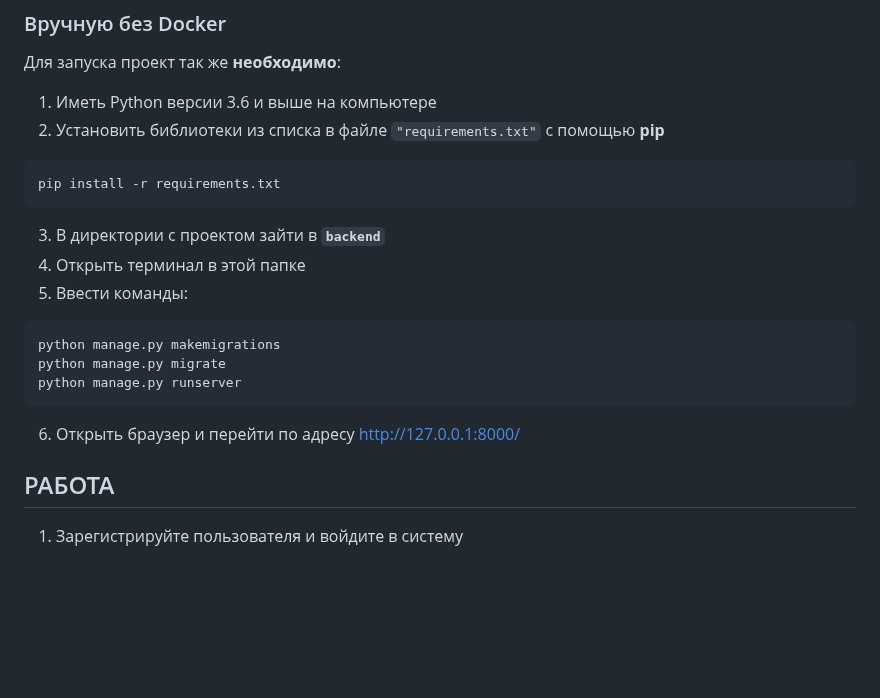
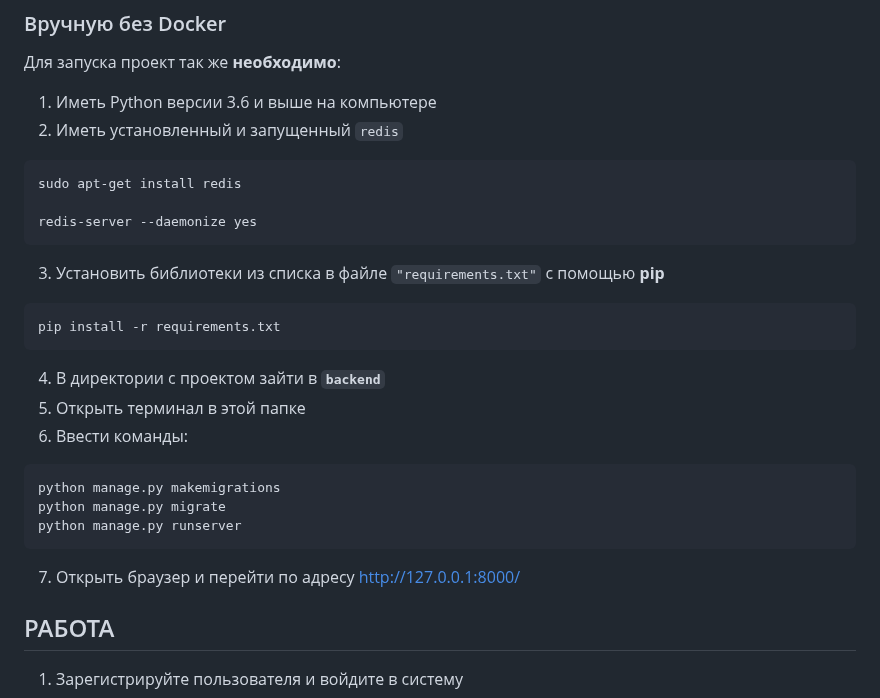
Before and after one commit to arielen/weaponDetectionHacks, a Markdown page: README.md, the part around the change. GitHub-like rendering; blank space fills up the shorter version.

````diff
--- a/README.md
+++ b/README.md
@@ -43,19 +43,26 @@ docker run -p 8000:8000 my-django-app
 
 Для запуска проект так же **необходимо**:
 1) Иметь Python версии 3.6 и выше на компьютере
-2) Установить библиотеки из списка в файле `"requirements.txt"` с помощью **pip**
+2) Иметь установленный и запущенный `redis`
+```
+sudo apt-get install redis
+
+redis-server --daemonize yes
+```
+
+3) Установить библиотеки из списка в файле `"requirements.txt"` с помощью **pip**
 ```commandline
 pip install -r requirements.txt
 ```
-3) В директории с проектом зайти в **`backend`**
-4) Открыть терминал в этой папке
-5) Ввести команды:
+4) В директории с проектом зайти в **`backend`**
+5) Открыть терминал в этой папке
+6) Ввести команды:
 ```commandline
 python manage.py makemigrations
 python manage.py migrate
 python manage.py runserver
 ```
-6) Открыть браузер и перейти по адресу http://127.0.0.1:8000/
+7) Открыть браузер и перейти по адресу http://127.0.0.1:8000/
 
 ## РАБОТА
 1) Зарегистрируйте пользователя и войдите в систему
````
